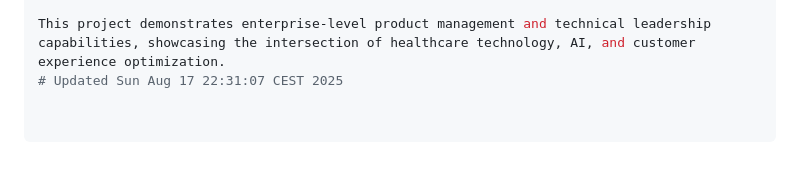
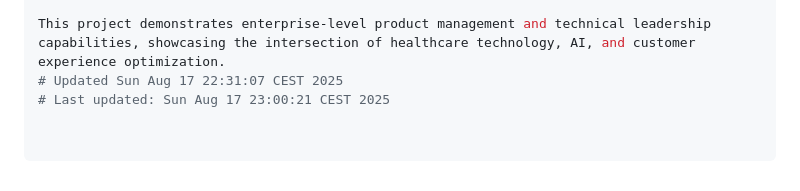
Before and after one commit to swarna73/salesforce-language-routing-service-cloud, a Markdown page: Salesforce/language-routing-service-cloud/README.md, the part around the change. Rendered like a GitHub page.

Commit message:
Test contribution for Aug 17th

```diff
--- a/Salesforce/language-routing-service-cloud/README.md
+++ b/Salesforce/language-routing-service-cloud/README.md
@@ -131,3 +131,4 @@ Swarnalatha Swaminathan
 
 This project demonstrates enterprise-level product management and technical leadership capabilities, showcasing the intersection of healthcare technology, AI, and customer experience optimization.
 # Updated Sun Aug 17 22:31:07 CEST 2025
+# Last updated: Sun Aug 17 23:00:21 CEST 2025
```
